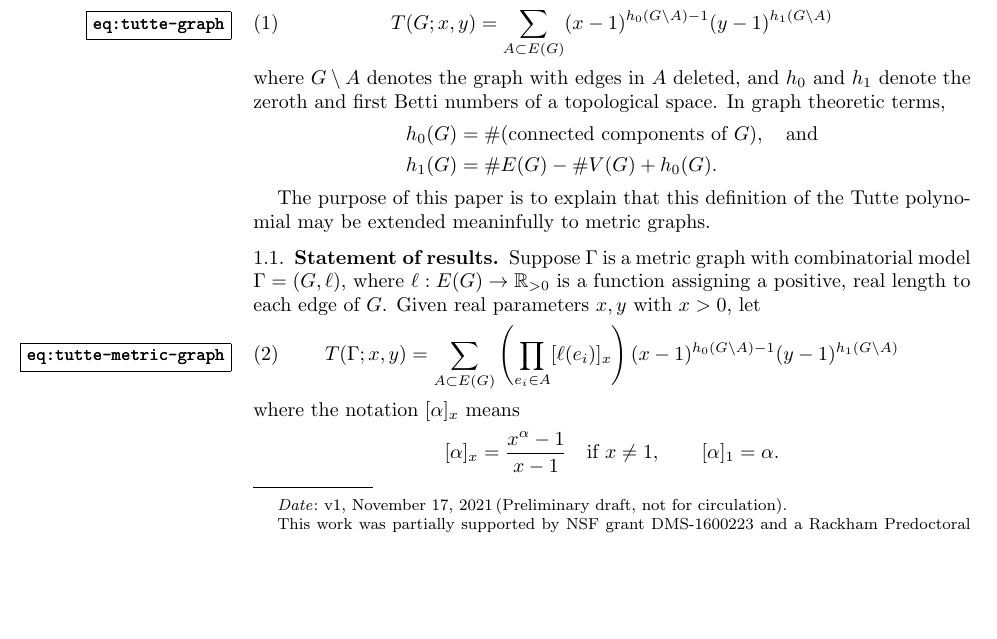
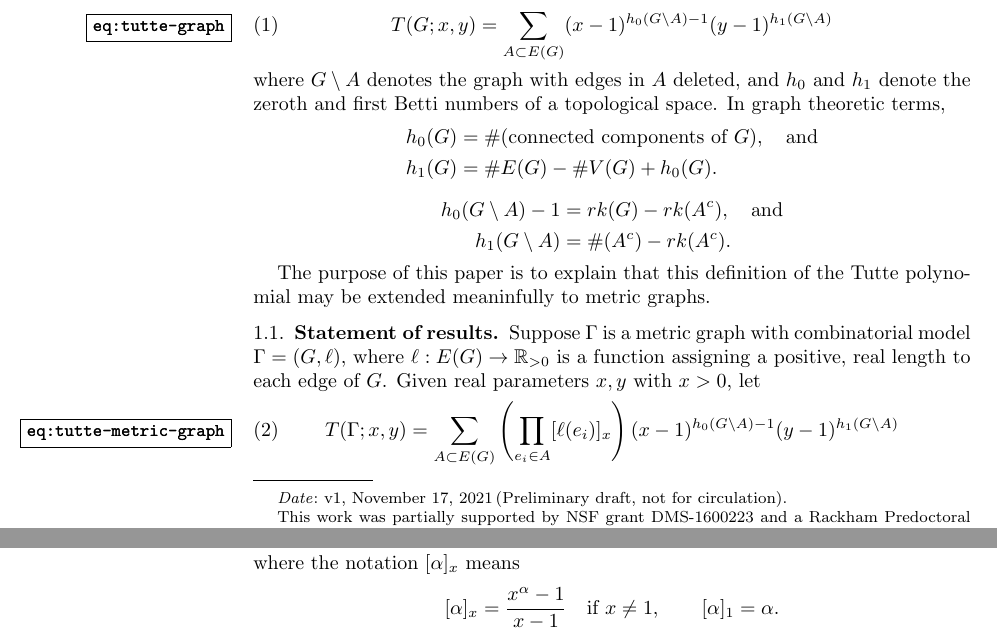
Before and after one commit to harryrichman/tutte-polynomial, a LaTeX paper (tutte_metric.tex): part of page 1 of 10 before the commit and two parts of pages 1 and 2 of 10 after it, the two joined at a grey line, cut so that both start at the same text, the shorter picture padded with empty space. Compiled offline with pdfLaTeX.

Commit message:
add identity for h0 and h1 in terms of matroid rank

```diff
--- a/tutte_metric.tex
+++ b/tutte_metric.tex
@@ -123,6 +123,10 @@ In graph theoretic terms,
 \begin{align*}
 h_0(G) &= \#(\text{connected components of }G), \quad\text{and}\\
 h_1(G) &= \# E(G) - \# V(G) + h_0(G) .
+\end{align*}
+\begin{align*}
+h_0(G\setminus A) - 1 &= rk(G) - rk(A^c), \quad\text{and}\\
+h_1(G\setminus A) &= \#(A^c) - rk(A^c) .
 \end{align*}
 
 The purpose of this paper is to explain that this definition of the Tutte polynomial may be extended meaninfully to metric graphs.
```
Also changed, not shown: tutte_metric.pdf.
